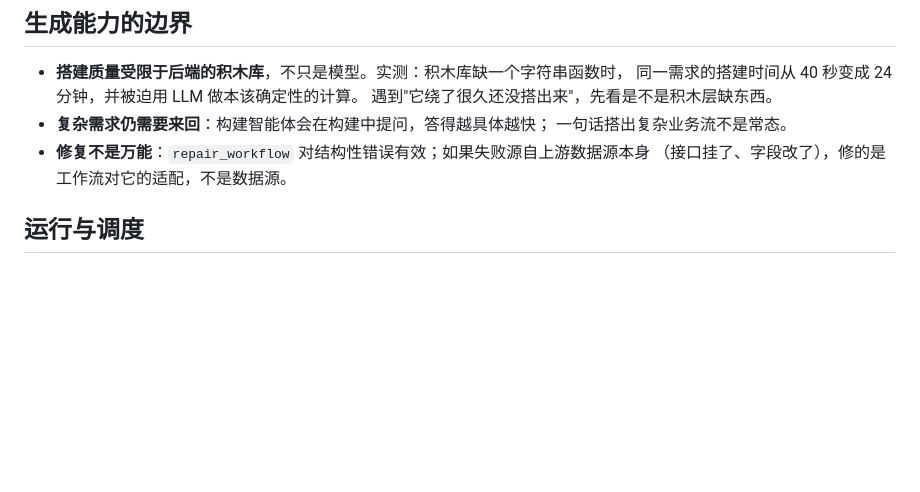
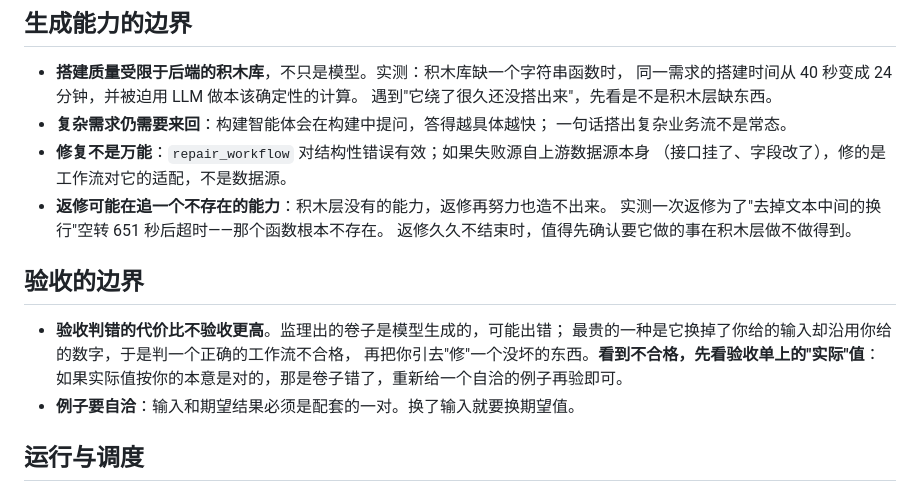
Before and after one commit to FlashBlank7/WorksflowManagerDemo, a Markdown page: docs/known-limits.md, the part around the change. Drawn GitHub-style; blank space fills up the shorter version.

Commit message:
known-limits 补两条真机教训：验收会判错，返修会追不存在的能力
都来自 2026-08-28 的同一次事故，写成用户能自救的形式：
- 看到「不合格」先看验收单上的「实际」值。监理换掉你给的输入却沿用
  你给的数字，就会判死一个正确的工作流，再把你引去修没坏的东西。
  实际值按你本意是对的，那就是卷子错了，重新给个自洽的例子再验。
- 返修久久不结束，先确认要它做的事在积木层做不做得到——
  这次是「去掉文本中间的换行」，那个函数根本不存在，空转 651 秒后超时。

Co-Authored-By: Claude Fable 5 <noreply@anthropic.com>

```diff
--- a/docs/known-limits.md
+++ b/docs/known-limits.md
@@ -38,6 +38,17 @@ guanjia 是**薄客户端**，本身不跑模型、不存业务数据。没有
   一句话搭出复杂业务流不是常态。
 - **修复不是万能**：`repair_workflow` 对结构性错误有效；如果失败源自上游数据源本身
   （接口挂了、字段改了），修的是工作流对它的适配，不是数据源。
+- **返修可能在追一个不存在的能力**：积木层没有的能力，返修再努力也造不出来。
+  实测一次返修为了"去掉文本中间的换行"空转 651 秒后超时——那个函数根本不存在。
+  返修久久不结束时，值得先确认要它做的事在积木层做不做得到。
+
+## 验收的边界
+
+- **验收判错的代价比不验收更高**。监理出的卷子是模型生成的，可能出错；
+  最贵的一种是它换掉了你给的输入却沿用你给的数字，于是判一个正确的工作流不合格，
+  再把你引去"修"一个没坏的东西。**看到不合格，先看验收单上的"实际"值**：
+  如果实际值按你的本意是对的，那是卷子错了，重新给一个自洽的例子再验即可。
+- **例子要自洽**：输入和期望结果必须是配套的一对。换了输入就要换期望值。
 
 ## 运行与调度
 
```
